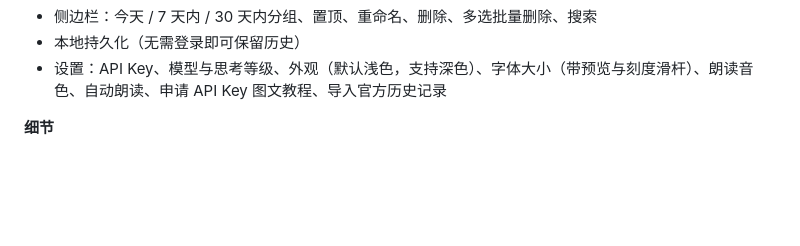
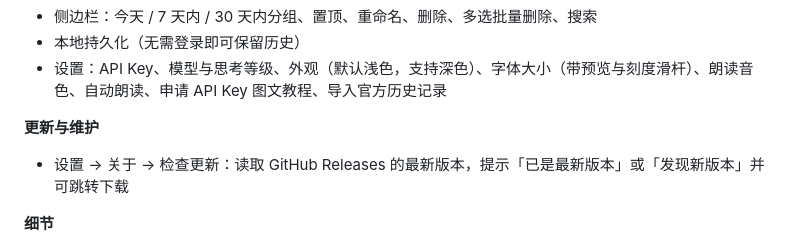
Before and after one commit to DarkFlameRikka/ds-chat, a Markdown page: README.md, the part around the change. Rendered like a GitHub page; blank space fills up the shorter version.

Commit message:
feat: 检查更新（读取 GitHub Releases 最新版本并提示）

```diff
--- a/README.md
+++ b/README.md
@@ -57,6 +57,9 @@
 - 侧边栏：今天 / 7 天内 / 30 天内分组、置顶、重命名、删除、多选批量删除、搜索
 - 本地持久化（无需登录即可保留历史）
 - 设置：API Key、模型与思考等级、外观（默认浅色，支持深色）、字体大小（带预览与刻度滑杆）、朗读音色、自动朗读、申请 API Key 图文教程、导入官方历史记录
+
+**更新与维护**
+- 设置 → 关于 → 检查更新：读取 GitHub Releases 的最新版本，提示「已是最新版本」或「发现新版本」并可跳转下载
 
 **细节**
 - 按段落选文：长按 → 选择文本 → 自动选中该段，两端出现可拖手柄，上方浮出「复制 / 全选 / 分享」
```
Also changed, not shown: docs/shots/11-check-update.png (added), 4 other files.
